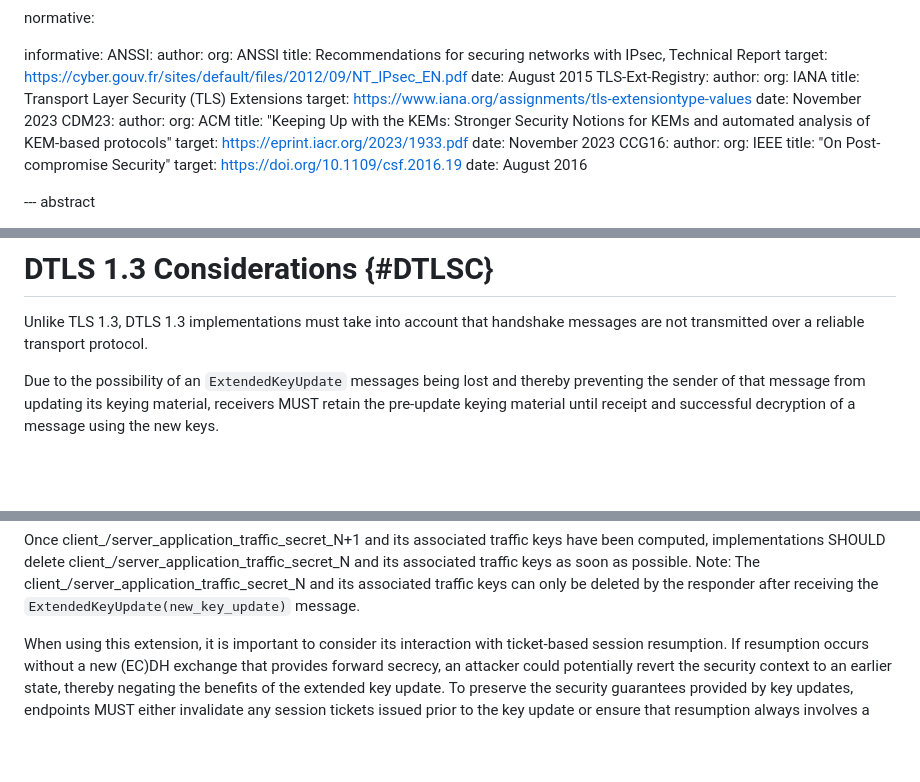
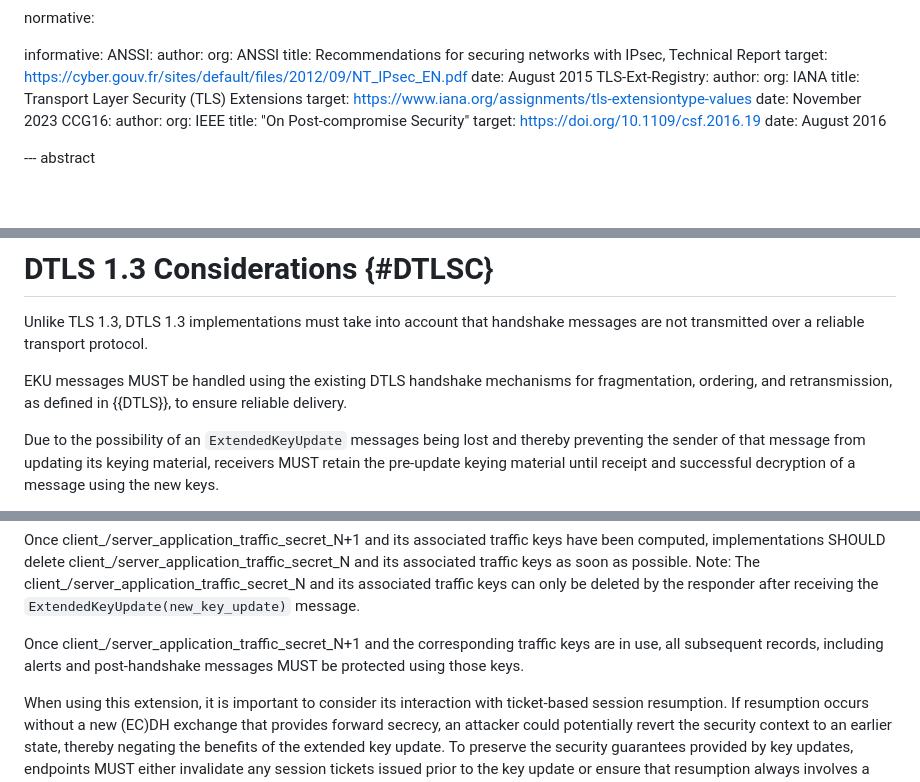
Before and after one commit to tlswg/tls-key-update, a Markdown page: draft-ietf-tls-extended-key-update.md, 3 parts joined by grey strips. GitHub-like rendering; blank space fills up the shorter version.

```diff
--- a/draft-ietf-tls-extended-key-update.md
+++ b/draft-ietf-tls-extended-key-update.md
@@ -64,12 +64,6 @@ informative:
         org: IANA
      title: Transport Layer Security (TLS) Extensions
      target: https://www.iana.org/assignments/tls-extensiontype-values
-     date: November 2023
-  CDM23:
-     author:
-        org: ACM
-     title: "Keeping Up with the KEMs: Stronger Security Notions for KEMs and automated analysis of KEM-based protocols"
-     target: https://eprint.iacr.org/2023/1933.pdf
      date: November 2023
   CCG16:
      author:
@@ -443,6 +437,10 @@ Auth | {CertificateVerify}
 Unlike TLS 1.3, DTLS 1.3 implementations must take into account that handshake
 messages are not transmitted over a reliable transport protocol.
 
+EKU messages MUST be handled using the existing DTLS handshake mechanisms
+for fragmentation, ordering, and retransmission, as defined in {{DTLS}},
+to ensure reliable delivery.
+
 Due to the possibility of an `ExtendedKeyUpdate` messages being
 lost and thereby preventing the sender of that message from updating its keying
 material, receivers MUST retain the pre-update keying material until receipt
@@ -688,6 +686,10 @@ traffic keys as soon as possible. Note: The
 client_/server_application_traffic_secret_N and its associated
 traffic keys can only be deleted by the responder after receiving the
 `ExtendedKeyUpdate(new_key_update)` message.
+
+Once client_/server_application_traffic_secret_N+1 and the corresponding traffic
+keys are in use, all subsequent records, including alerts and post-handshake
+messages MUST be protected using those keys.
 
 When using this extension, it is important to consider its interaction with
 ticket-based session resumption. If resumption occurs without a new (EC)DH
```
